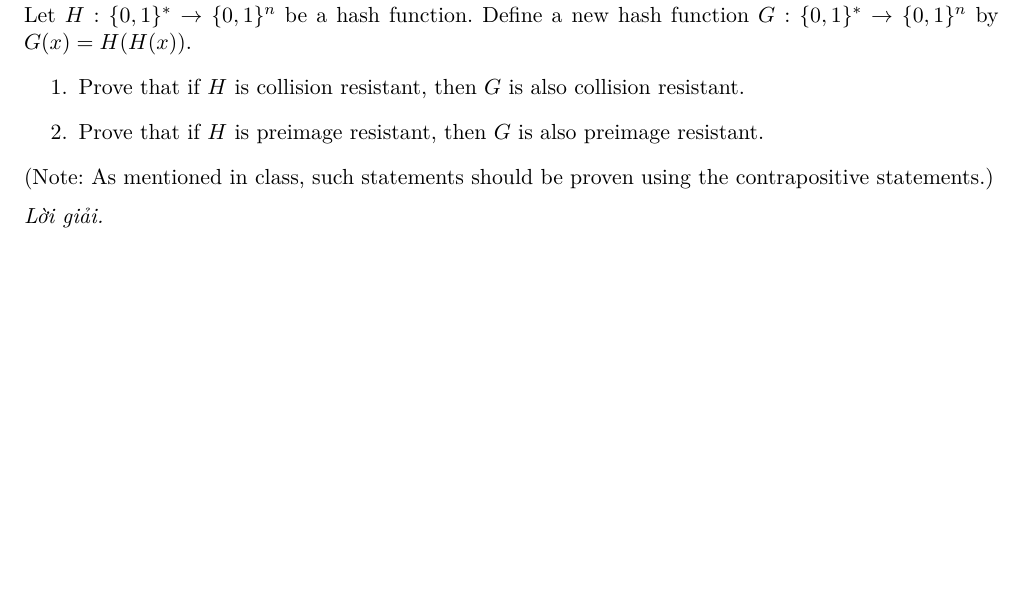
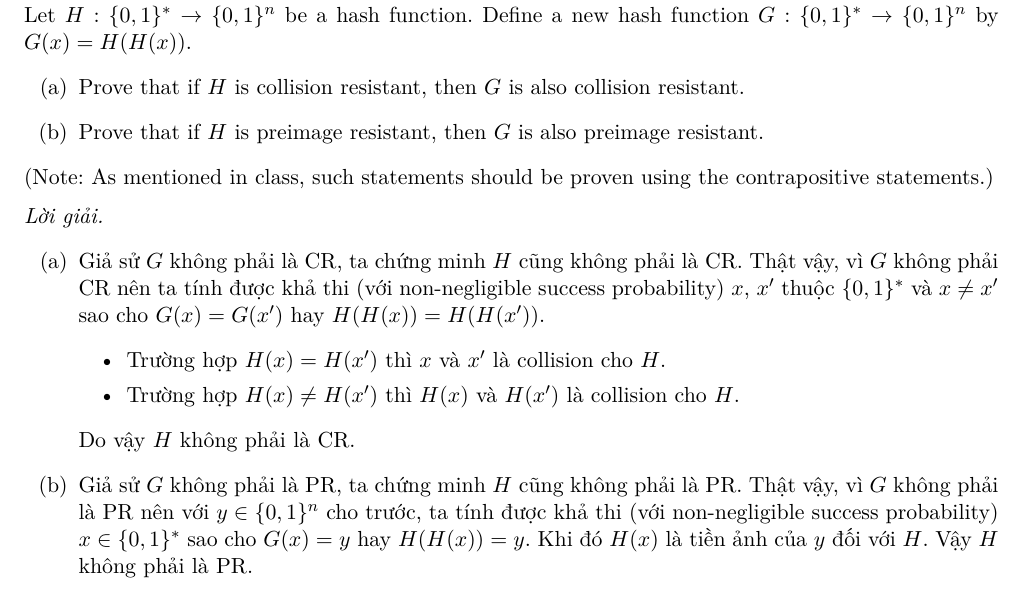
Before and after one commit to kanumi-2005/hcmus-applied-cryptography, a LaTeX document (lab2/main.tex, which reads lab2/problem2.tex): part of page 2 of 4, cut so that both start at the same text, the shorter picture padded with empty space. Compiled offline with XeLaTeX.

Commit message:
feat(lab2): add solution for lab 2 problem 2

```diff
--- a/lab2/problem2.tex
+++ b/lab2/problem2.tex
@@ -1,7 +1,7 @@
 \begin{problem}{\bf Composing a hash function with itself} (10 points)\\
 Let $H: \{0,1\}^* \rightarrow \{0,1\}^n$ be a hash function. Define a new
 hash function $G : \{0,1\}^* \rightarrow \{0,1\}^n$ by $G(x) = H(H(x))$.
-\begin{enumerate}
+\begin{enumerate}[label=(\alph*)]
 \item Prove that if $H$ is collision resistant, then $G$ is also collision
 resistant.
 \item Prove that if $H$ is preimage resistant, then $G$ is also preimage
@@ -12,4 +12,17 @@ contrapositive statements.)
 \end{problem}
 
 \begin{loigiai}
+  \begin{enumerate}[label=(\alph*)]
+    \item Giả sử $G$ không phải là CR, ta chứng minh $H$ cũng không phải là CR. Thật vậy, vì $G$ không phải CR nên ta
+      tính được khả thi (với non-negligible success probability) $x$, $x'$ thuộc $\{0, 1\}^\ast$ và $x\ne x'$ sao cho
+      $G(x) = G(x')$ hay $H(H(x)) = H(H(x'))$.
+      \begin{itemize}
+        \item Trường hợp $H(x) = H(x')$ thì $x$ và $x'$ là collision cho $H$.
+        \item Trường hợp $H(x) \ne H(x')$ thì $H(x)$ và $H(x')$ là collision cho $H$.
+      \end{itemize} Do vậy $H$ không phải là CR.
+    \item Giả sử $G$ không phải là PR, ta chứng minh $H$ cũng không phải là PR. Thật vậy, vì $G$ không phải là PR nên
+      với $y \in \{0, 1\}^n$ cho trước, ta tính được khả thi (với non-negligible success probability) $x \in \{0,
+      1\}^\ast$ sao cho $G(x) = y$ hay $H(H(x)) = y$. Khi đó $H(x)$ là tiền ảnh của $y$ đối với $H$. Vậy $H$ không phải
+      là PR.
+  \end{enumerate}
 \end{loigiai}
```
